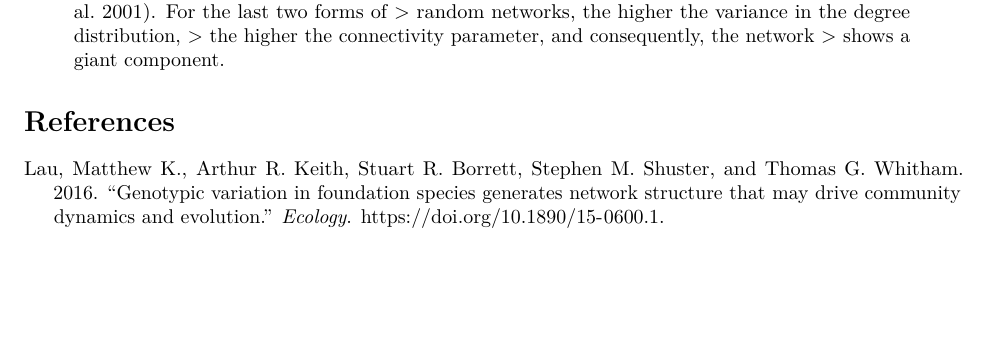
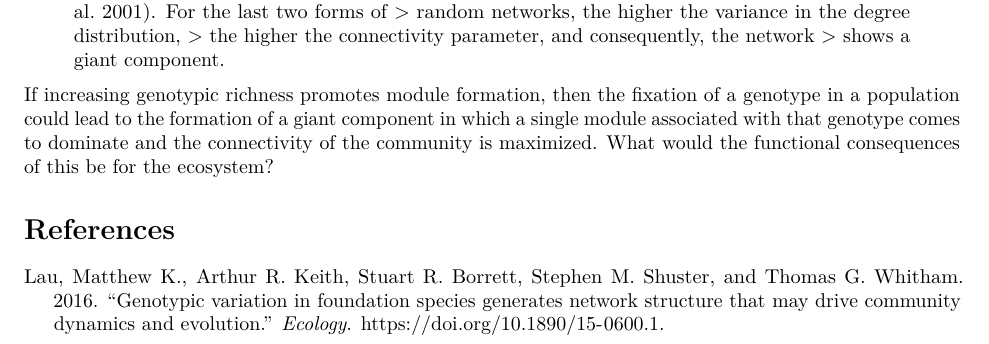
Before and after one commit to ECGen/comgen, an R Markdown document (docs/notebook.Rmd): part of page 4 of 4, cut so that both start at the same text, the shorter picture padded with empty space. Rendered offline with R 4.5, knitr and Pandoc, then LaTeX, with nearby package versions.

Commit message:
Adds notes on giant components

```diff
--- a/docs/notebook.Rmd
+++ b/docs/notebook.Rmd
@@ -102,6 +102,13 @@ The following is from Guimaraes 2020
 > higher the connectivity parameter, and consequently, the network >
 > shows a giant component.
 
+If increasing genotypic richness promotes module formation, then the
+fixation of a genotype in a population could lead to the formation of
+a giant component in which a single module associated with that
+genotype comes to dominate and the connectivity of the community is
+maximized. What would the functional consequences of this be for the
+ecosystem?
+
 # References
 
 <div id="refs"></div>
```
